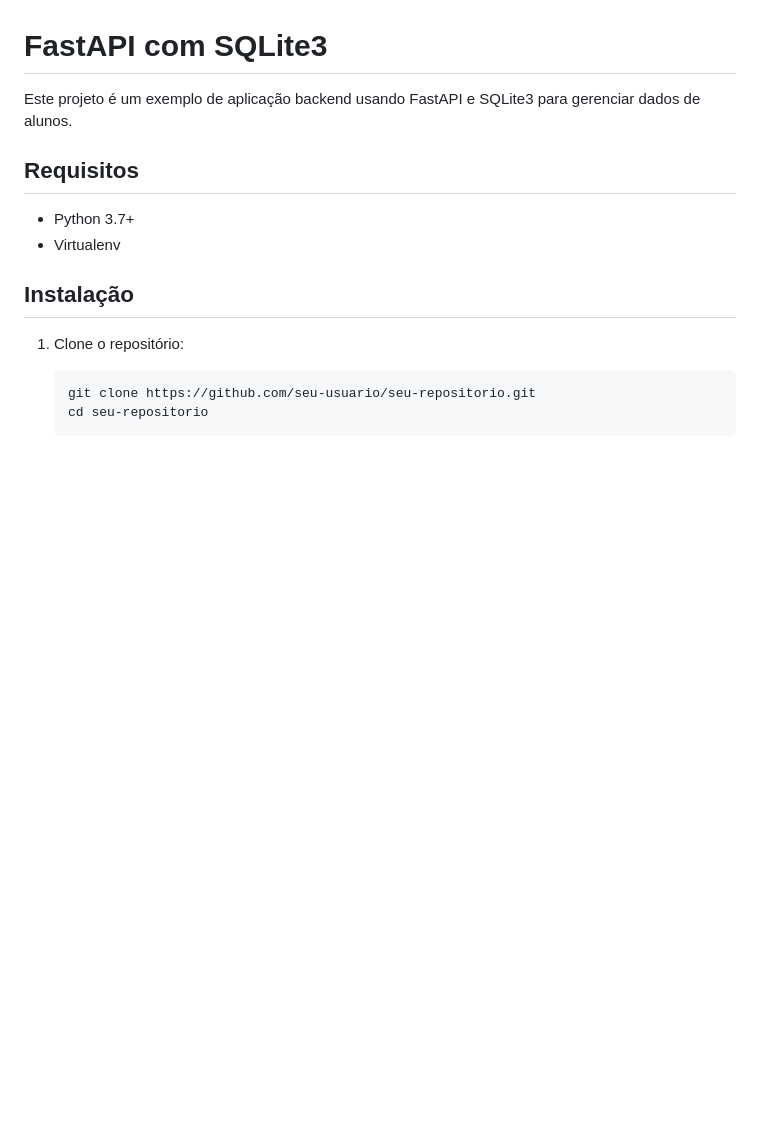
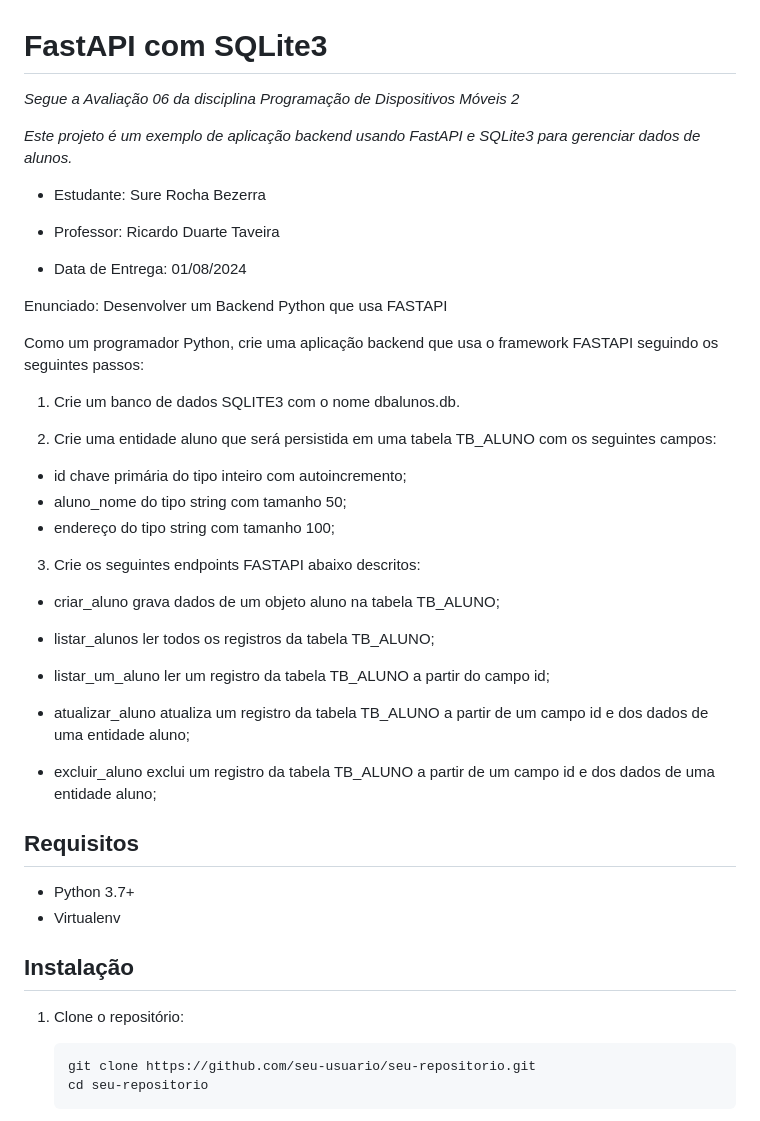
Before and after one commit to surerocha/pdm2-241, a Markdown page: avaliacoes/avaliacao-06/README.md, the part around the change. Drawn GitHub-style; blank space fills up the shorter version.

```diff
--- a/avaliacoes/avaliacao-06/README.md
+++ b/avaliacoes/avaliacao-06/README.md
@@ -1,6 +1,38 @@
 # FastAPI com SQLite3
 
-Este projeto é um exemplo de aplicação backend usando FastAPI e SQLite3 para gerenciar dados de alunos.
+*Segue a Avaliação 06 da disciplina Programação de Dispositivos Móveis 2*
+
+*Este projeto é um exemplo de aplicação backend usando FastAPI e SQLite3 para gerenciar dados de alunos.*
+
+* Estudante: Sure Rocha Bezerra
+
+* Professor: Ricardo Duarte Taveira
+
+* Data de Entrega: 01/08/2024
+
+Enunciado:
+Desenvolver um Backend Python que usa FASTAPI
+
+Como um programador Python, crie uma aplicação backend que usa o framework FASTAPI seguindo os seguintes passos:
+
+1) Crie um banco de dados SQLITE3 com o nome dbalunos.db.
+
+2) Crie uma entidade aluno que será persistida em uma tabela TB_ALUNO com os seguintes campos:
+* id chave primária do tipo inteiro com autoincremento;
+* aluno_nome do tipo string com tamanho 50;
+* endereço do tipo string com tamanho 100;
+
+3) Crie os seguintes endpoints FASTAPI abaixo descritos:
+
+* criar_aluno grava dados de um objeto aluno na tabela TB_ALUNO;
+
+* listar_alunos ler todos os registros da tabela TB_ALUNO;
+
+* listar_um_aluno ler um registro da tabela TB_ALUNO a partir do campo id;
+
+* atualizar_aluno atualiza um registro da tabela TB_ALUNO a partir de um campo id e dos dados de uma entidade aluno;
+
+* excluir_aluno exclui um registro da tabela TB_ALUNO a partir de um campo id e dos dados de uma entidade aluno;
 
 ## Requisitos
 
```
